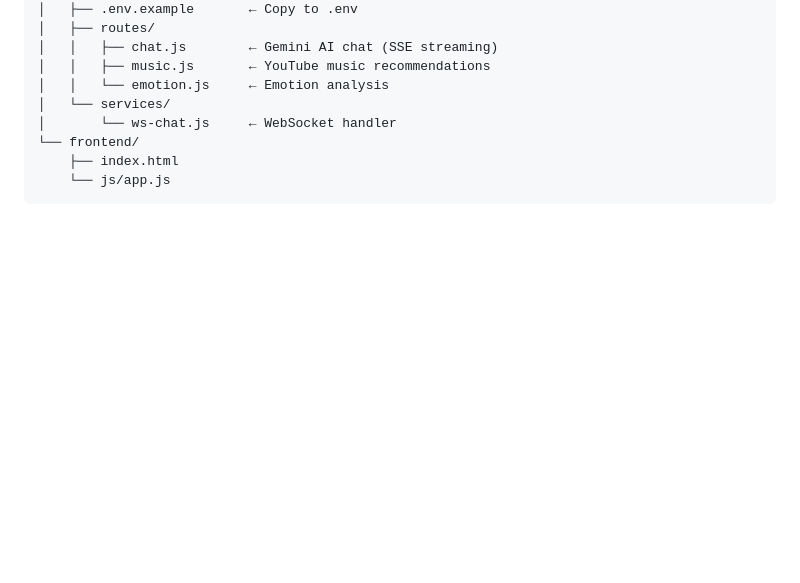
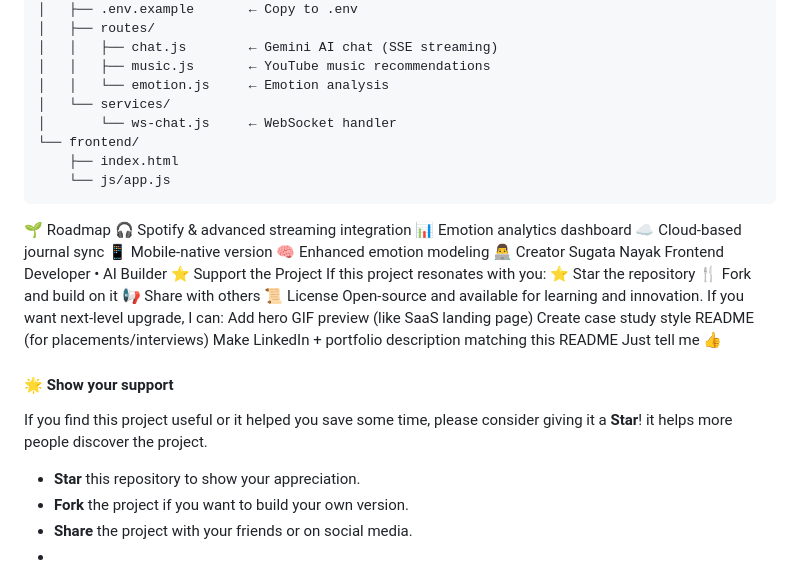
Before and after one commit to TECH-SUGATA/Emotional-Aare-Machine-EAM-, a Markdown page: README.md, the part around one of its changes. GitHub-like rendering; blank space fills up the shorter version.

````diff
--- a/README.md
+++ b/README.md
@@ -156,3 +126,35 @@ eam-mirror/
     ├── index.html
     └── js/app.js
 ```
+
+🌱 Roadmap
+🎧 Spotify & advanced streaming integration
+📊 Emotion analytics dashboard
+☁️ Cloud-based journal sync
+📱 Mobile-native version
+🧠 Enhanced emotion modeling
+👨‍💻 Creator
+Sugata Nayak
+Frontend Developer • AI Builder
+⭐ Support the Project
+If this project resonates with you:
+⭐ Star the repository
+🍴 Fork and build on it
+📢 Share with others
+📜 License
+Open-source and available for learning and innovation.
+If you want next-level upgrade, I can:
+Add hero GIF preview (like SaaS landing page)
+Create case study style README (for placements/interviews)
+Make LinkedIn + portfolio description matching this README
+Just tell me 👍
+
+
+#### 🌟 Show your support
+
+If you find this project useful or it helped you save some time, please consider giving it a **Star**! it helps more people discover the project.
+
+* **Star** this repository to show your appreciation.
+* **Fork** the project if you want to build your own version.
+* **Share** the project with your friends or on social media.
+*
````
Also changed, not shown: other parts of README.md (+107 -137 lines).
